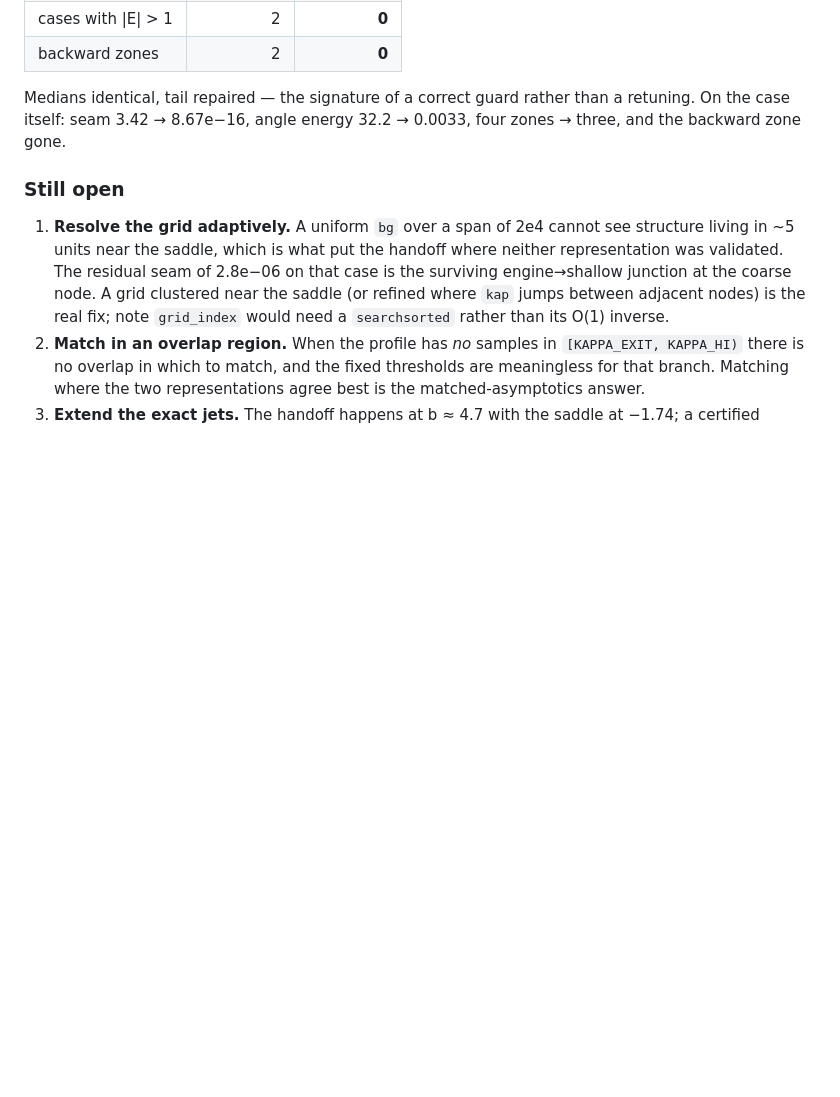
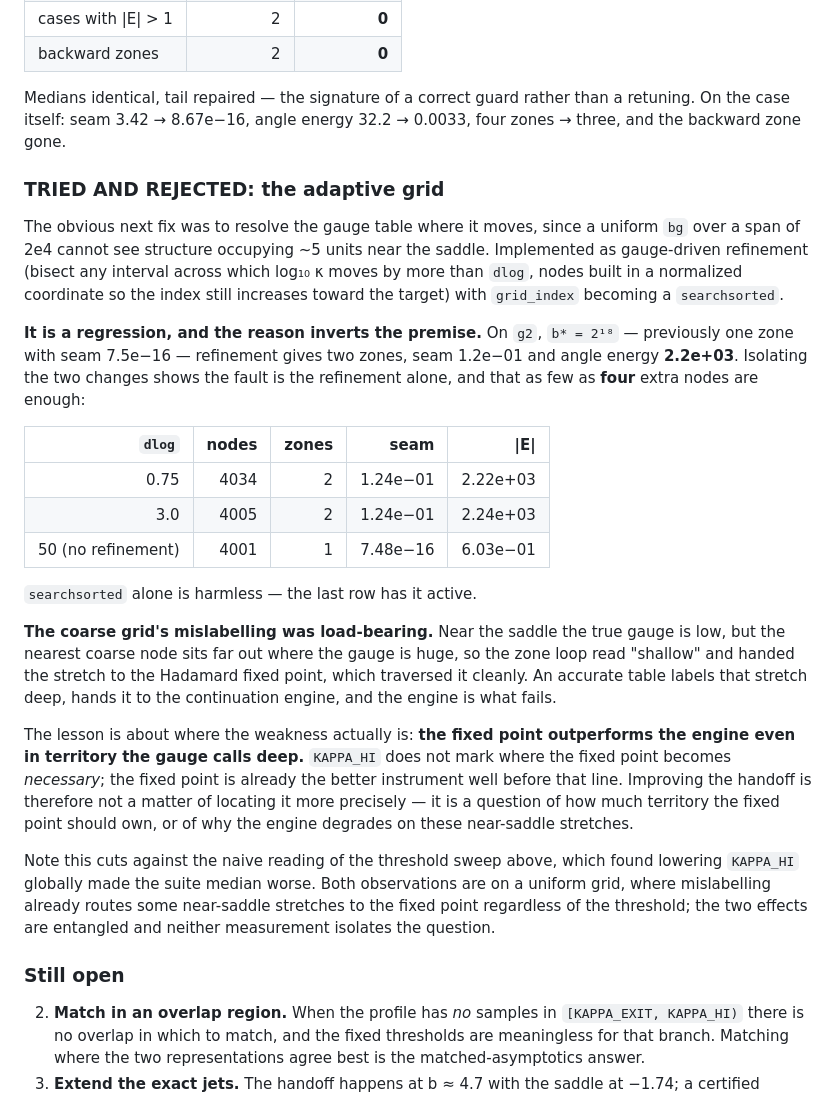
Before and after one commit to zenpharaohs/spong, a Markdown page: docs/inverse_construction.md, the part around the change. Drawn GitHub-style; blank space fills up the shorter version.

Commit message:
Adaptive grid: tried, regressed, reverted -- and the reason redirects the work
The predicted next fix was to resolve the gauge table where the gauge moves,
since a uniform bg over a span of 2e4 cannot see structure occupying ~5 units
near the saddle. Implemented as gauge-driven refinement (bisect any interval
across which log10 kappa moves more than dlog, nodes in a normalized
coordinate so the index still increases toward the target) with grid_index
becoming a searchsorted.

It is a REGRESSION. On g2, b* = 2^18 -- previously one zone, seam 7.5e-16 --
refinement gives two zones, seam 1.2e-01, angle energy 2.2e+03. Isolating the
two bundled changes shows the fault is the refinement alone and that FOUR extra
nodes suffice: dlog=50 (no refinement, searchsorted active) reproduces the
baseline exactly, dlog=3 (4005 nodes) already gives E = 2.24e+03.

The reason inverts the premise. Near the saddle the true gauge is low, but with
a coarse table the nearest node sits far out where the gauge is huge, so the
zone loop read "shallow" and handed the stretch to the Hadamard fixed point,
which traversed it cleanly. An accurate table labels the stretch deep, hands it
to the continuation engine, and the engine is what fails. The coarse grid's
mislabelling was load-bearing.

So the weakness is not the location of the handoff: THE FIXED POINT OUTPERFORMS
THE ENGINE EVEN IN TERRITORY THE GAUGE CALLS DEEP. KAPPA_HI does not mark where
the fixed point becomes necessary; it is already the better instrument well
before that line. The question is how much territory it should own, or why the
engine degrades on near-saddle stretches -- not how precisely the boundary is
drawn.

This also cuts against the naive reading of the earlier threshold sweep, where
lowering KAPPA_HI globally made the suite median worse: both measurements are
on a uniform grid, where mislabelling already routes some near-saddle stretches
to the fixed point regardless of threshold. The effects are entangled and
neither measurement isolates the question.

Code reverted; the forward guard from 341c0b6 is retained. Suite 163 passed.

Co-Authored-By: Claude Opus 5 <noreply@anthropic.com>

```diff
--- a/docs/inverse_construction.md
+++ b/docs/inverse_construction.md
@@ -341,15 +341,50 @@ Medians identical, tail repaired — the signature of a correct guard rather tha
 a retuning.  On the case itself: seam 3.42 → 8.67e−16, angle energy 32.2 →
 0.0033, four zones → three, and the backward zone gone.
 
+### TRIED AND REJECTED: the adaptive grid
+
+The obvious next fix was to resolve the gauge table where it moves, since a
+uniform `bg` over a span of 2e4 cannot see structure occupying ~5 units near
+the saddle.  Implemented as gauge-driven refinement (bisect any interval across
+which log₁₀ κ moves by more than `dlog`, nodes built in a normalized coordinate
+so the index still increases toward the target) with `grid_index` becoming a
+`searchsorted`.
+
+**It is a regression, and the reason inverts the premise.**  On `g2`,
+`b* = 2¹⁸` — previously one zone with seam 7.5e−16 — refinement gives two
+zones, seam 1.2e−01 and angle energy **2.2e+03**.  Isolating the two changes
+shows the fault is the refinement alone, and that as few as **four** extra
+nodes are enough:
+
+| `dlog` | nodes | zones | seam | \|E\| |
+|--:|--:|--:|--:|--:|
+| 0.75 | 4034 | 2 | 1.24e−01 | 2.22e+03 |
+| 3.0 | 4005 | 2 | 1.24e−01 | 2.24e+03 |
+| 50 (no refinement) | 4001 | 1 | 7.48e−16 | 6.03e−01 |
+
+`searchsorted` alone is harmless — the last row has it active.
+
+**The coarse grid's mislabelling was load-bearing.**  Near the saddle the true
+gauge is low, but the nearest coarse node sits far out where the gauge is huge,
+so the zone loop read "shallow" and handed the stretch to the Hadamard fixed
+point, which traversed it cleanly.  An accurate table labels that stretch deep,
+hands it to the continuation engine, and the engine is what fails.
+
+The lesson is about where the weakness actually is: **the fixed point
+outperforms the engine even in territory the gauge calls deep.**  `KAPPA_HI`
+does not mark where the fixed point becomes *necessary*; the fixed point is
+already the better instrument well before that line.  Improving the handoff is
+therefore not a matter of locating it more precisely — it is a question of how
+much territory the fixed point should own, or of why the engine degrades on
+these near-saddle stretches.
+
+Note this cuts against the naive reading of the threshold sweep above, which
+found lowering `KAPPA_HI` globally made the suite median worse.  Both
+observations are on a uniform grid, where mislabelling already routes some
+near-saddle stretches to the fixed point regardless of the threshold; the two
+effects are entangled and neither measurement isolates the question.
+
 ### Still open
-
-1. **Resolve the grid adaptively.**  A uniform `bg` over a span of 2e4 cannot
-   see structure living in ~5 units near the saddle, which is what put the
-   handoff where neither representation was validated.  The residual seam of
-   2.8e−06 on that case is the surviving engine→shallow junction at the coarse
-   node.  A grid clustered near the saddle (or refined where `kap` jumps
-   between adjacent nodes) is the real fix; note `grid_index` would need a
-   `searchsorted` rather than its O(1) inverse.
 2. **Match in an overlap region.**  When the profile has *no* samples in
    `[KAPPA_EXIT, KAPPA_HI)` there is no overlap in which to match, and the fixed
    thresholds are meaningless for that branch.  Matching where the two
```
